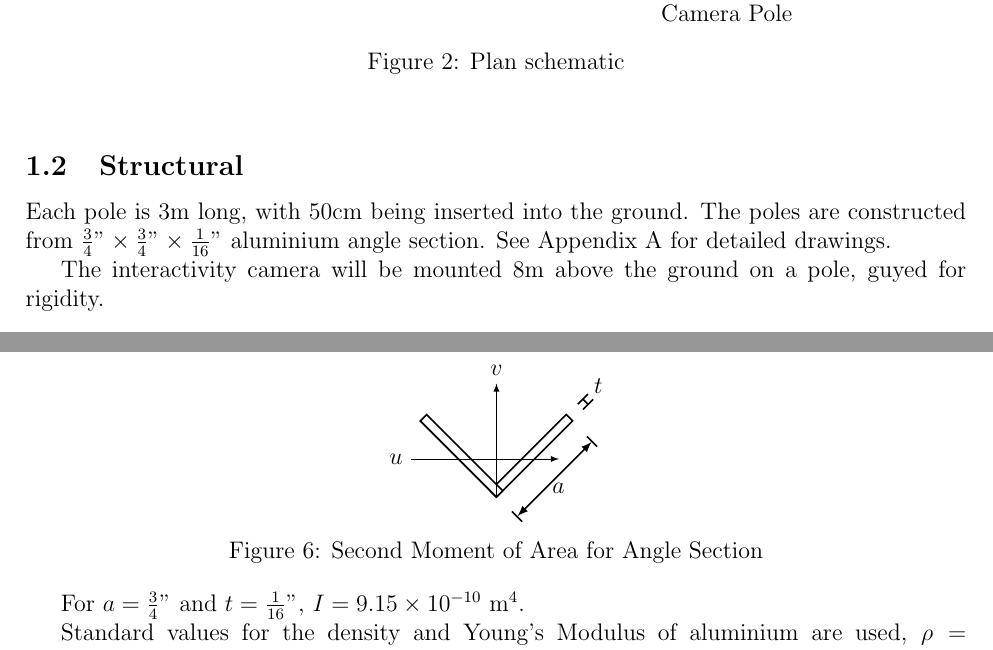
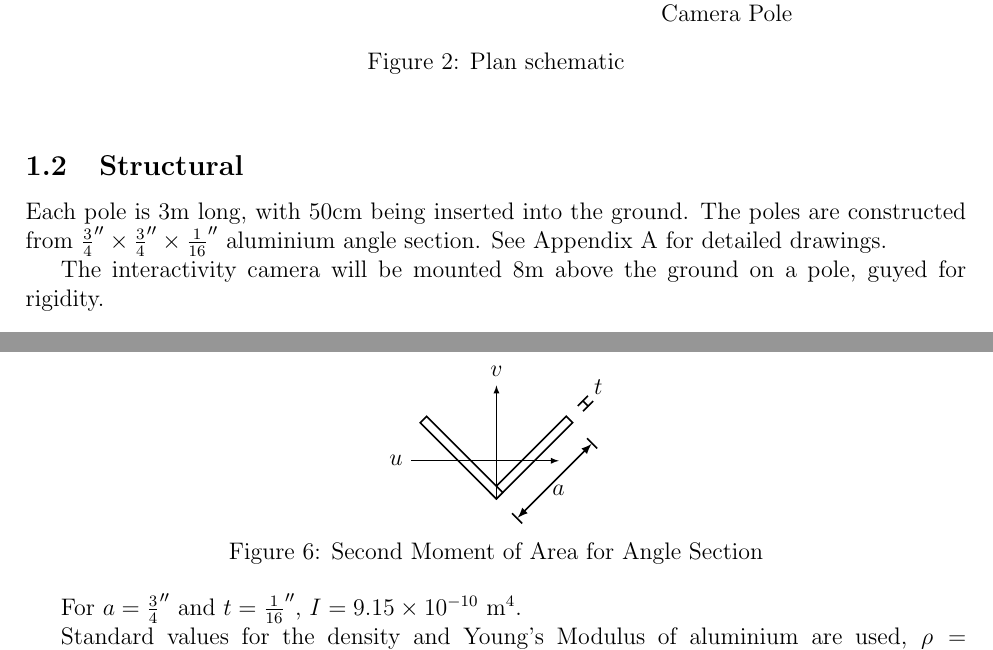
Before and after one commit to cillian64/thegrid, a LaTeX paper (docs/proposal/proposal.tex): two parts of pages 3 and 8 of 11, joined at a grey line, cut so that both start at the same text. Compiled offline with pdfLaTeX.

Commit message:
Changed doublequotes for inches to primes

```diff
--- a/docs/proposal/proposal.tex
+++ b/docs/proposal/proposal.tex
@@ -116,8 +116,8 @@ control tent as well as the camera mast.
 
 \subsection{Structural}
 Each pole is $3\metre$ long, with $50\centi\metre$ being inserted into the
-ground.  The poles are constructed from $\frac{3}{4}" \times \frac{3}{4}"
-\times \frac{1}{16}"$ aluminium angle section.  See
+ground.  The poles are constructed from $\frac{3}{4}'' \times \frac{3}{4}''
+\times \frac{1}{16}''$ aluminium angle section.  See
 Appendix~\ref{app:engdrawings} for detailed drawings.
 
 The interactivity camera will be mounted $8\metre$ above the ground on a pole,
@@ -375,7 +375,8 @@ I_{uu} &= 2 t \sqrt{2} \int_{\frac{-a}{2\sqrt{2}}}^{\frac{a}{2\sqrt{2}}}
     \label{fig:iangle}
 \end{figure}
 
-For $a=\frac{3}{4}"$ and $t=\frac{1}{16}"$, $I = 9.15\times10^{-10}~\metre^4$.
+For $a=\frac{3}{4}''$ and $t=\frac{1}{16}''$,
+$I = 9.15\times10^{-10}~\metre^4$.
 
 Standard values for the density and Young's Modulus of aluminium are used,
 $\rho=2,700\kilo\gram/\metre$, $E = 69 \times 10^9 \giga\pascal$.
```
Also changed, not shown: docs/proposal/proposal.pdf.
